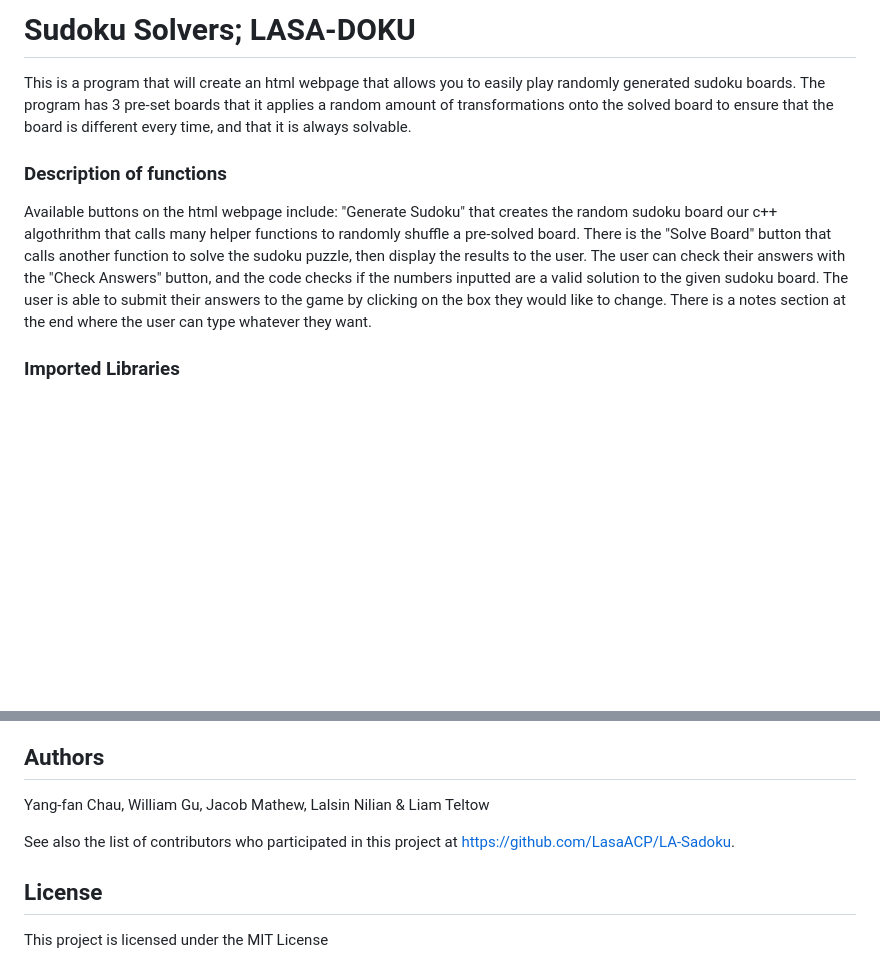
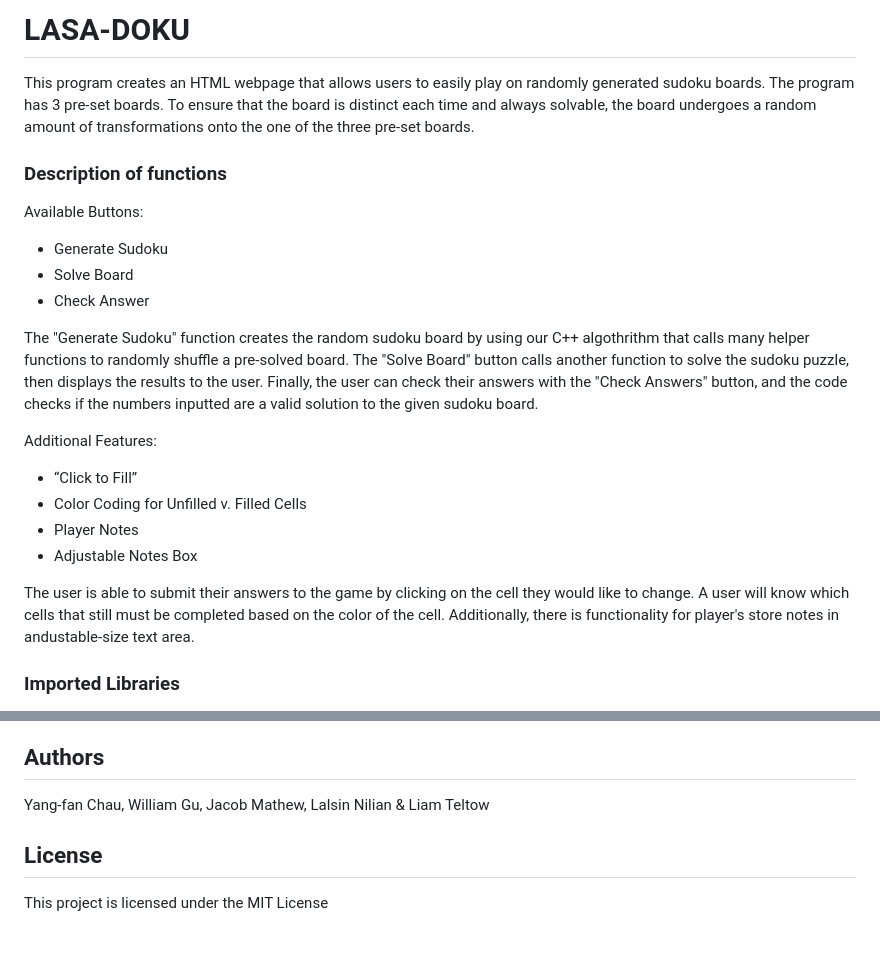
Before and after one commit to LasaACP/LASA-DOKU, a Markdown page: README.md, 2 parts joined by grey strips. GitHub-like rendering; blank space fills up the shorter version.

Commit message:
Final Touches
UI updates not pushed due to 404 error but image is in slideshow

```diff
--- a/README.md
+++ b/README.md
@@ -1,11 +1,23 @@
-# Sudoku Solvers; LASA-DOKU
-
-This is a program that will create an html webpage that allows you to easily play randomly generated sudoku boards. The program has 3 pre-set boards that it applies a random amount of transformations onto the solved board to ensure that the board is different every time, and that it is always solvable.
-
+# LASA-DOKU
+This program creates an HTML webpage that allows users to easily play on randomly generated sudoku boards. The program has 3 pre-set boards. To ensure that the board is distinct each time and always solvable, the board undergoes a random amount of transformations onto the one of the three pre-set boards.
 
 ### Description of functions
+Available Buttons:
+- Generate Sudoku
+- Solve Board
+- Check Answer
 
-Available buttons on the html webpage include: "Generate Sudoku" that creates the random sudoku board our c++ algothrithm that calls many helper functions to randomly shuffle a pre-solved board. There is the "Solve Board" button that calls another function to solve the sudoku puzzle, then display the results to the user. The user can check their answers with the "Check Answers" button, and the code checks if the numbers inputted are a valid solution to the given sudoku board. The user is able to submit their answers to the game by clicking on the box they would like to change. There is a notes section at the end where the user can type whatever they want.
+The "Generate Sudoku" function creates the random sudoku board by using our C++ algothrithm that calls many helper functions to randomly shuffle a pre-solved board.
+The "Solve Board" button calls another function to solve the sudoku puzzle, then displays the results to the user.
+Finally, the user can check their answers with the "Check Answers" button, and the code checks if the numbers inputted are a valid solution to the given sudoku board.
+
+Additional Features:
+- “Click to Fill”
+- Color Coding for Unfilled v. Filled Cells
+- Player Notes
+- Adjustable Notes Box
+
+The user is able to submit their answers to the game by clicking on the cell they would like to change. A user will know which cells that still must be completed based on the color of the cell. Additionally, there is functionality for player's store notes in andustable-size text area.
 
 ### Imported Libraries
 
@@ -47,8 +59,6 @@ The directory tree can be generated by the linux **tree** command. You may need
 
 Yang-fan Chau, William Gu, Jacob Mathew, Lalsin Nilian & Liam Teltow
 
-See also the list of contributors who participated in this project at https://github.com/LasaACP/LA-Sadoku.
-
 ## License
 
 This project is licensed under the MIT License
```
